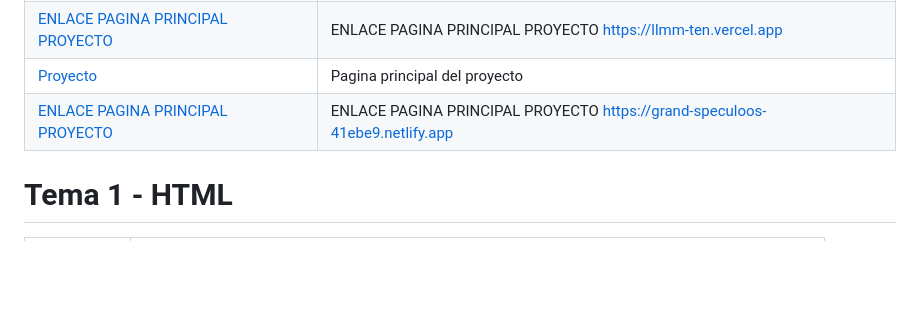
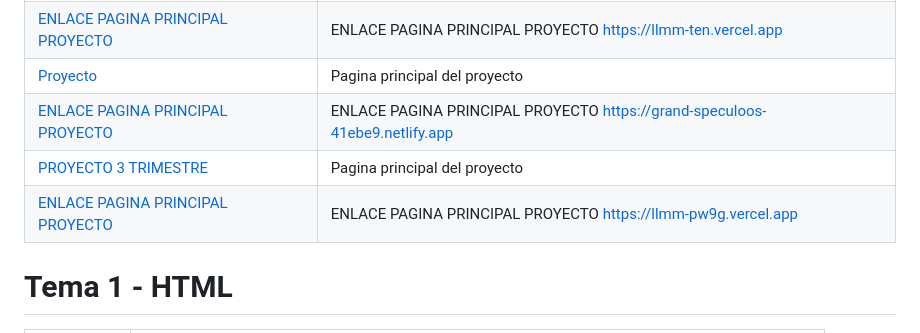
Before and after one commit to dramgarb/LLMM, a Markdown page: README.md, the part around the change. Rendered like a GitHub page; blank space fills up the shorter version.

```diff
--- a/README.md
+++ b/README.md
@@ -9,6 +9,8 @@ Ejercicio | Descripcion
 [ENLACE PAGINA PRINCIPAL PROYECTO]([https://llmm-ten.vercel.app])|ENLACE PAGINA PRINCIPAL PROYECTO https://llmm-ten.vercel.app
 [Proyecto](/Proyecto/index.html)|Pagina principal del proyecto
 [ENLACE PAGINA PRINCIPAL PROYECTO]([https://grand-speculoos-41ebe9.netlify.app])|ENLACE PAGINA PRINCIPAL PROYECTO https://grand-speculoos-41ebe9.netlify.app
+[PROYECTO 3 TRIMESTRE](/proyecto3trimestre/index.html)|Pagina principal del proyecto
+[ENLACE PAGINA PRINCIPAL PROYECTO]([https://llmm-pw9g.vercel.app])|ENLACE PAGINA PRINCIPAL PROYECTO https://llmm-pw9g.vercel.app
 
 
 # Tema 1 - HTML
```
